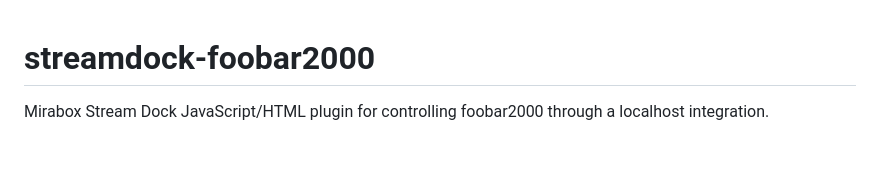
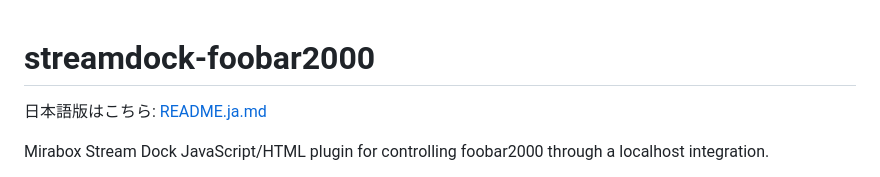
Before and after one commit to vnoiram/streamdock-foobar2000, a Markdown page: README.md, the part around the change. Rendered like a GitHub page; blank space fills up the shorter version.

Commit message:
docs: add translated README

```diff
--- a/README.md
+++ b/README.md
@@ -1,4 +1,6 @@
 # streamdock-foobar2000
+
+日本語版はこちら: [README.ja.md](README.ja.md)
 
 Mirabox Stream Dock JavaScript/HTML plugin for controlling foobar2000 through a localhost integration.
 
```
Also changed, not shown: README.ja.md (added, +158 -0 lines).
